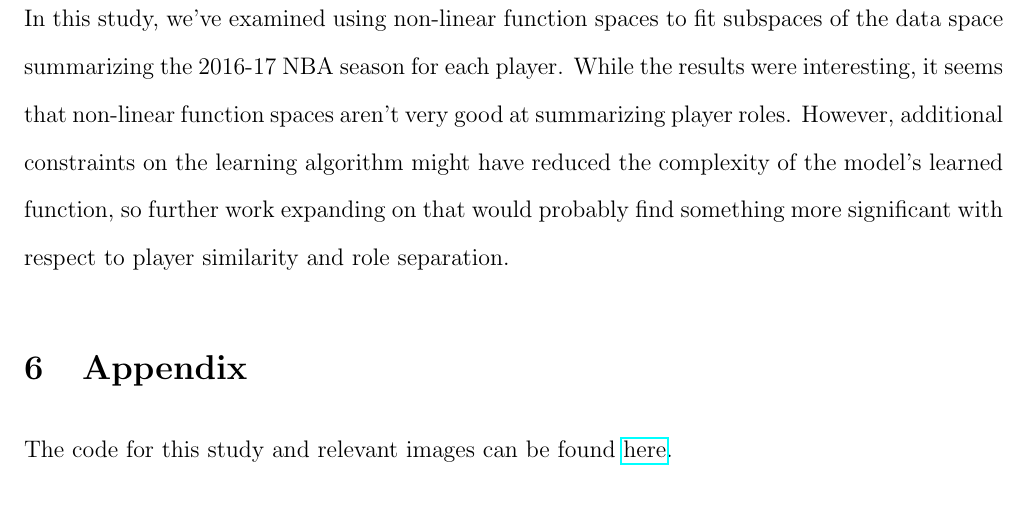
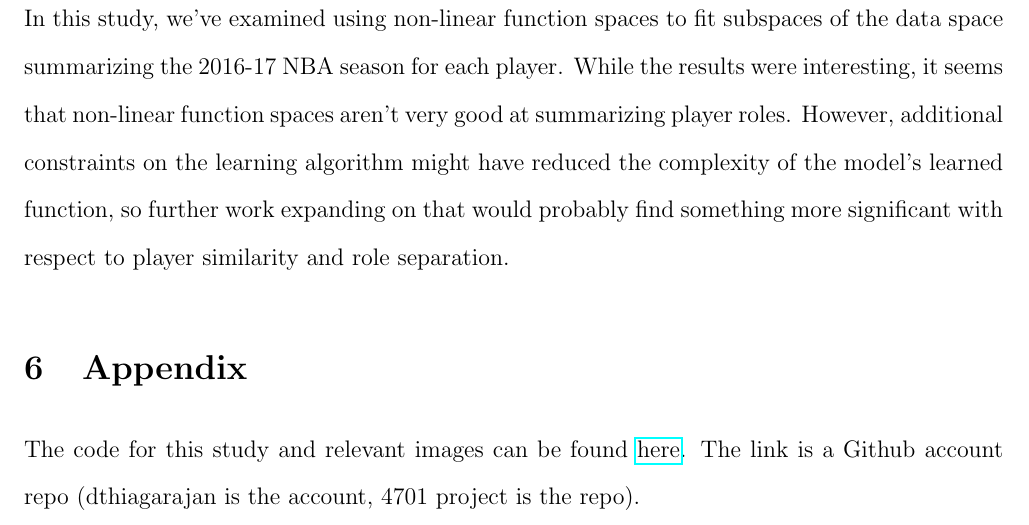
Before and after one commit to dthiagarajan/4701_project, a LaTeX document (Report/report.tex): part of page 15 of 15, cut so that both start at the same text. Compiled offline with pdfLaTeX.

Commit message:
updated report

```diff
--- a/Report/report.tex
+++ b/Report/report.tex
@@ -148,5 +148,5 @@
     \section{Conclusion}
     In this study, we've examined using non-linear function spaces to fit subspaces of the data space summarizing the 2016-17 NBA season for each player. While the results were interesting, it seems that non-linear function spaces aren't very good at summarizing player roles. However, additional constraints on the learning algorithm might have reduced the complexity of the model's learned function, so further work expanding on that would probably find something more significant with respect to player similarity and role separation.
     \section{Appendix}
-    The code for this study and relevant images can be found \href{https://github.com/dthiagarajan/4701_project}{here}.
+    The code for this study and relevant images can be found \href{https://github.com/dthiagarajan/4701_project}{here}. The link is a Github account repo (dthiagarajan is the account, 4701 project is the repo).
     \end{document}
```
Also changed, not shown: Report/report.pdf, 3 other files.
